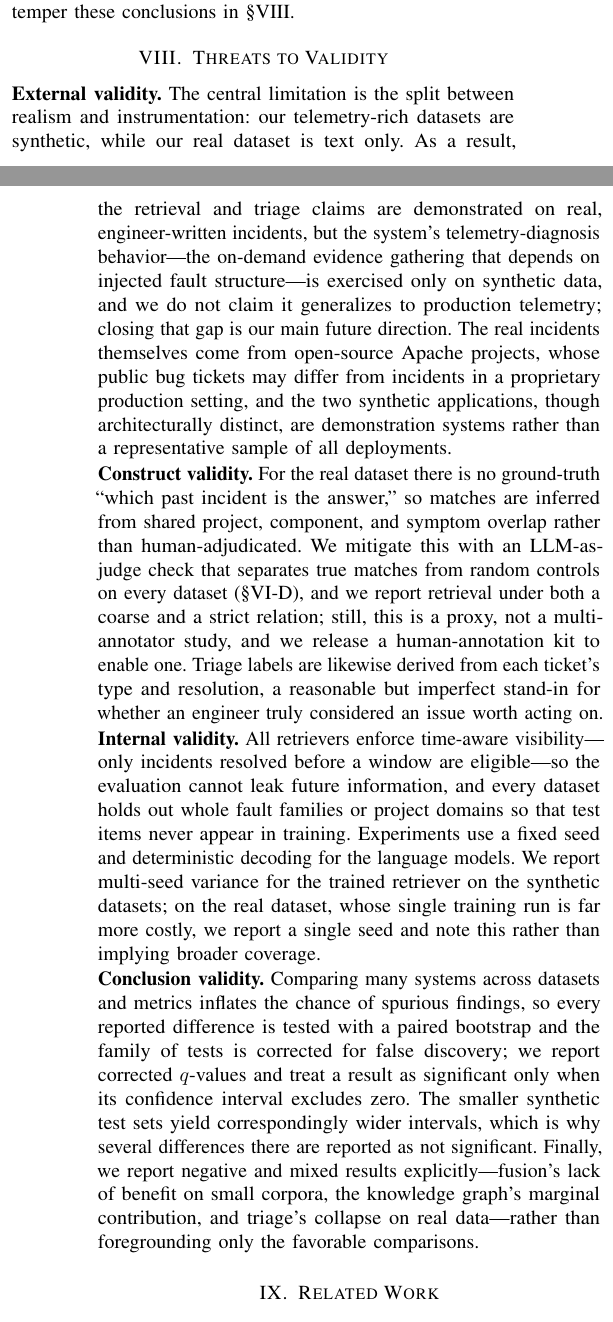
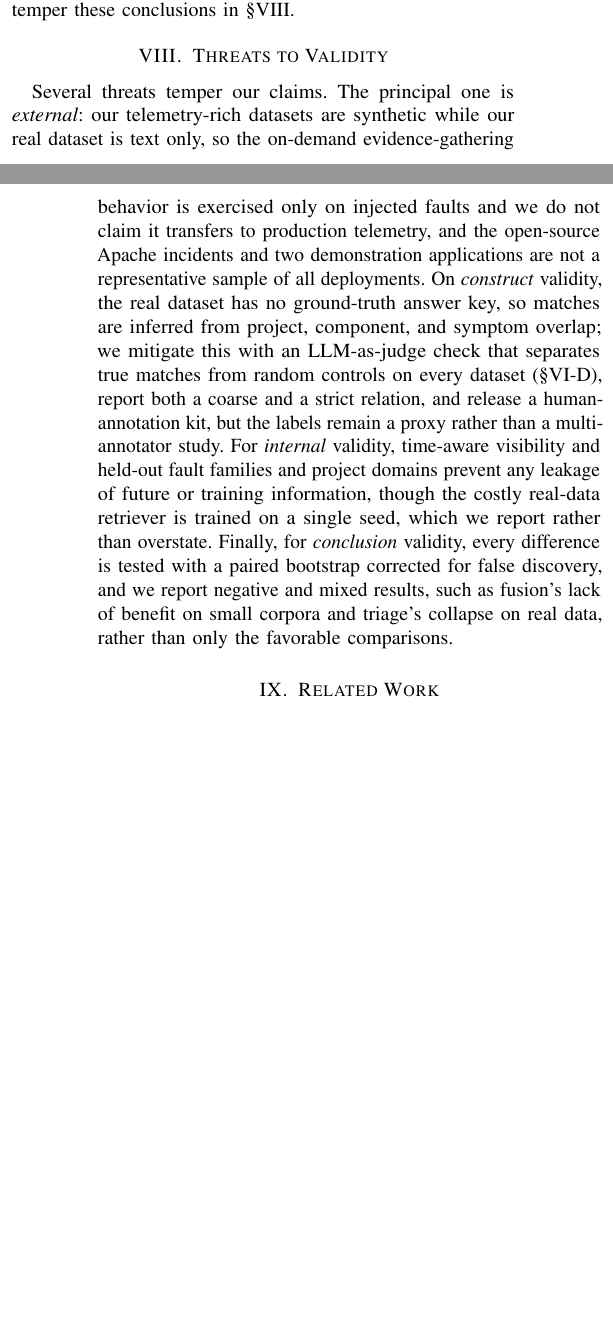
Before and after one commit to 17YuvrajSehgal/JiraAndLogs, a LaTeX paper (ICSE/main.tex, which reads ICSE/sections/08-threats.tex): two parts of the columns of pages 10 and 11 of 13 before the commit and two parts of the columns of pages 10 and 11 of 12 after it, joined at a grey line, cut so that both start at the same text, the shorter picture padded with empty space. Compiled offline with pdfLaTeX; a missing font is replaced by an installed copy or a similar font; a LaTeX package or settings file that is missing is left out.

Commit message:
paper: condense threats to one paragraph; fix two RQ3-figure caption values
- Threats to Validity: 4 labeled paragraphs -> 1 compact paragraph (space).
- Fig (adaptive execution) caption: 'Hit@1 within +/-0.01' -> 'within a 0.024
  band' (actual OB budget-curve Hit@1 swing is 0.665..0.689 = 0.024).
- Same caption: 'only consistently positive tool' -> 'only clearly beneficial
  tool' (events is +0.003; peers +0.015 is the sole clear gain; trace -0.018).
All values reverified against paper-results/. 12 pages, compiles clean.

Co-Authored-By: Claude Opus 4.8 (1M context) <noreply@anthropic.com>

```diff
--- a/ICSE/sections/08-threats.tex
+++ b/ICSE/sections/08-threats.tex
@@ -2,45 +2,21 @@
 \section{Threats to Validity}
 \label{sec:threats}
 
-\noindent\textbf{External validity.} The central limitation is the split between
-realism and instrumentation: our telemetry-rich datasets are synthetic, while our
-real dataset is text only. As a result, the retrieval and triage claims are
-demonstrated on real, engineer-written incidents, but the system's
-telemetry-diagnosis behavior---the on-demand evidence gathering that depends on
-injected fault structure---is exercised only on synthetic data, and we do not
-claim it generalizes to production telemetry; closing that gap is our main future
-direction. The real incidents themselves come from open-source Apache projects,
-whose public bug tickets may differ from incidents in a proprietary production
-setting, and the two synthetic applications, though architecturally distinct, are
-demonstration systems rather than a representative sample of all deployments.
-
-\noindent\textbf{Construct validity.} For the real dataset there is no
-ground-truth ``which past incident is the answer,'' so matches are inferred from
-shared project, component, and symptom overlap rather than human-adjudicated. We
-mitigate this with an LLM-as-judge check that separates true matches from random
-controls on every dataset (\S\ref{sec:results-rq4}), and we report retrieval under
-both a coarse and a strict relation; still, this is a proxy, not a multi-annotator
-study, and we release a human-annotation kit to enable one. Triage labels are
-likewise derived from each ticket's type and resolution, a reasonable but
-imperfect stand-in for whether an engineer truly considered an issue worth acting
-on.
-
-\noindent\textbf{Internal validity.} All retrievers enforce time-aware
-visibility---only incidents resolved before a window are eligible---so the
-evaluation cannot leak future information, and every dataset holds out whole
-fault families or project domains so that test items never appear in training.
-Experiments use a fixed seed and deterministic decoding for the language models.
-We report multi-seed variance for the trained retriever on the synthetic
-datasets; on the real dataset, whose single training run is far more costly, we
-report a single seed and note this rather than implying broader coverage.
-
-\noindent\textbf{Conclusion validity.} Comparing many systems across datasets and
-metrics inflates the chance of spurious findings, so every reported difference is
-tested with a paired bootstrap and the family of tests is corrected for false
-discovery; we report corrected $q$-values and treat a result as significant only
-when its confidence interval excludes zero. The smaller synthetic test sets yield
-correspondingly wider intervals, which is why several differences there are
-reported as not significant. Finally, we report negative and mixed results
-explicitly---fusion's lack of benefit on small corpora, the knowledge graph's
-marginal contribution, and triage's collapse on real data---rather than
-foregrounding only the favorable comparisons.
+Several threats temper our claims. The principal one is \emph{external}: our
+telemetry-rich datasets are synthetic while our real dataset is text only, so the
+on-demand evidence-gathering behavior is exercised only on injected faults and we
+do not claim it transfers to production telemetry, and the open-source Apache
+incidents and two demonstration applications are not a representative sample of
+all deployments. On \emph{construct} validity, the real dataset has no
+ground-truth answer key, so matches are inferred from project, component, and
+symptom overlap; we mitigate this with an LLM-as-judge check that separates true
+matches from random controls on every dataset (\S\ref{sec:results-rq4}), report
+both a coarse and a strict relation, and release a human-annotation kit, but the
+labels remain a proxy rather than a multi-annotator study. For \emph{internal}
+validity, time-aware visibility and held-out fault families and project domains
+prevent any leakage of future or training information, though the costly real-data
+retriever is trained on a single seed, which we report rather than overstate.
+Finally, for \emph{conclusion} validity, every difference is tested with a paired
+bootstrap corrected for false discovery, and we report negative and mixed results,
+such as fusion's lack of benefit on small corpora and triage's collapse on real
+data, rather than only the favorable comparisons.
```
Also changed, not shown: ICSE/sections/06-results.tex (+5 -5 lines).
